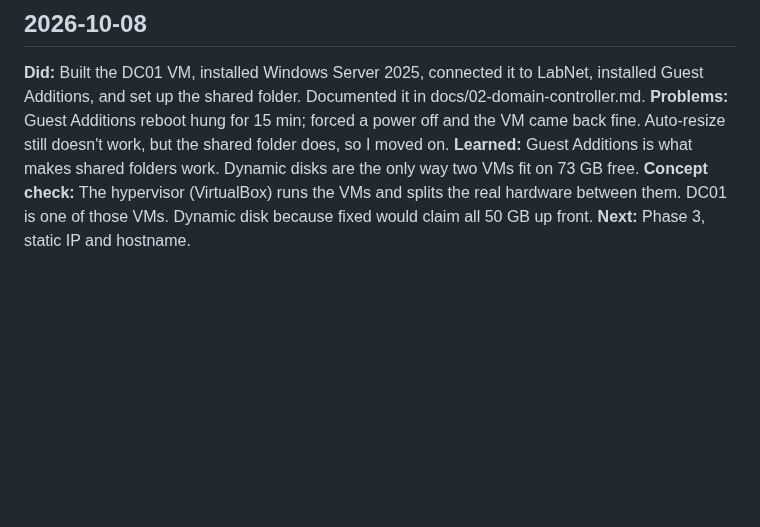
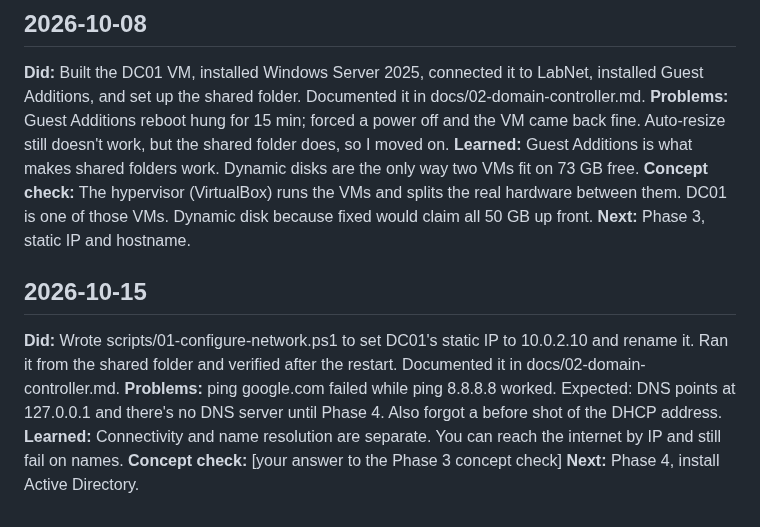
Before and after one commit to carterlafosse/ad-homelab, a Markdown page: docs/build-log.md, the part around the change. Drawn GitHub-style; blank space fills up the shorter version.

```diff
--- a/docs/build-log.md
+++ b/docs/build-log.md
@@ -20,3 +20,10 @@
 **Learned:** Guest Additions is what makes shared folders work. Dynamic disks are the only way two VMs fit on 73 GB free.
 **Concept check:** The hypervisor (VirtualBox) runs the VMs and splits the real hardware between them. DC01 is one of those VMs. Dynamic disk because fixed would claim all 50 GB up front.
 **Next:** Phase 3, static IP and hostname.
+
+## 2026-10-15
+**Did:** Wrote scripts/01-configure-network.ps1 to set DC01's static IP to 10.0.2.10 and rename it. Ran it from the shared folder and verified after the restart. Documented it in docs/02-domain-controller.md.
+**Problems:** ping google.com failed while ping 8.8.8.8 worked. Expected: DNS points at 127.0.0.1 and there's no DNS server until Phase 4. Also forgot a before shot of the DHCP address.
+**Learned:** Connectivity and name resolution are separate. You can reach the internet by IP and still fail on names.
+**Concept check:** [your answer to the Phase 3 concept check]
+**Next:** Phase 4, install Active Directory.
```
Also changed, not shown: docs/02-domain-controller.md (+72 -1 lines), docs/screenshots/03-before-network.png (added), docs/screenshots/03-ipconfig-dc01.png (added), docs/screenshots/03-ping-google.png (added), docs/screenshots/03-script-vscode.png (added), 1 other file.
